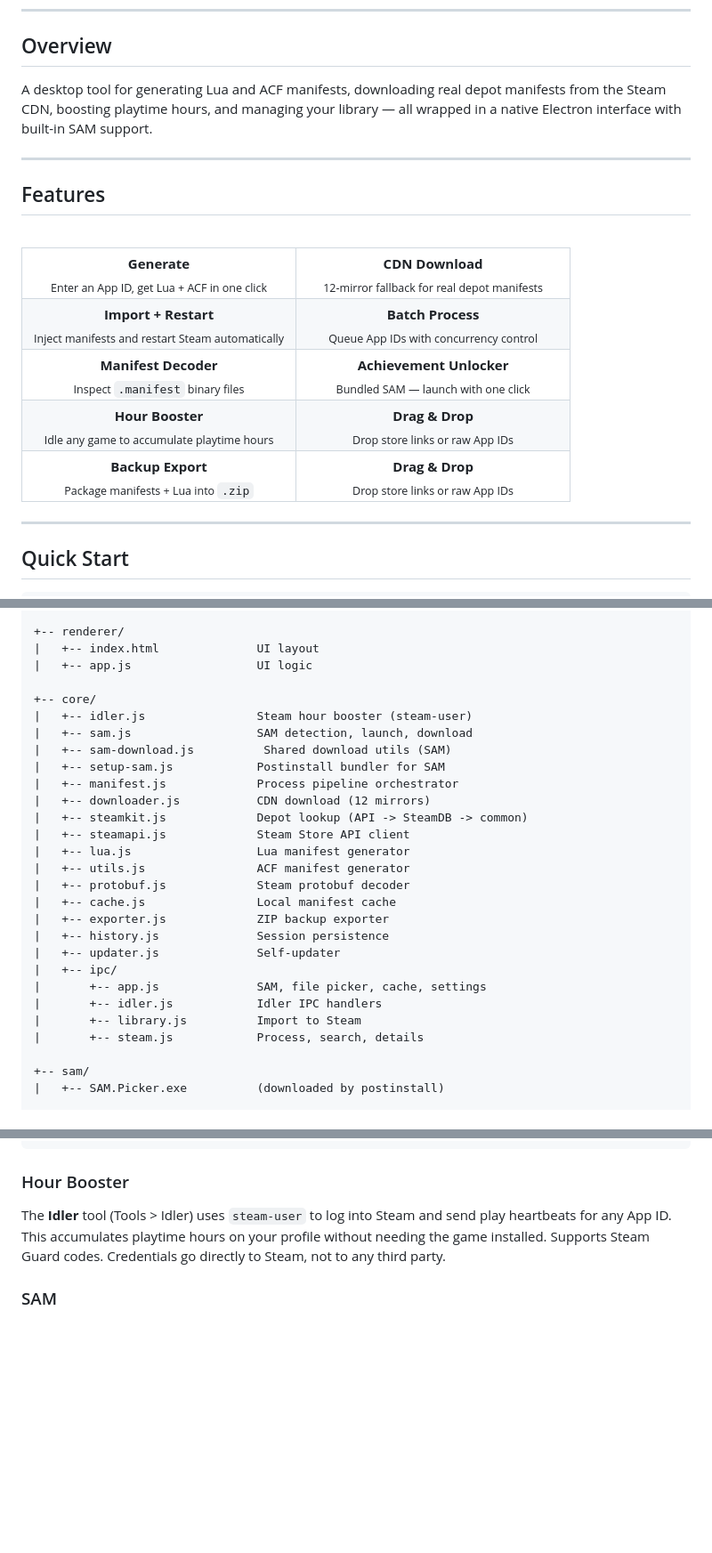
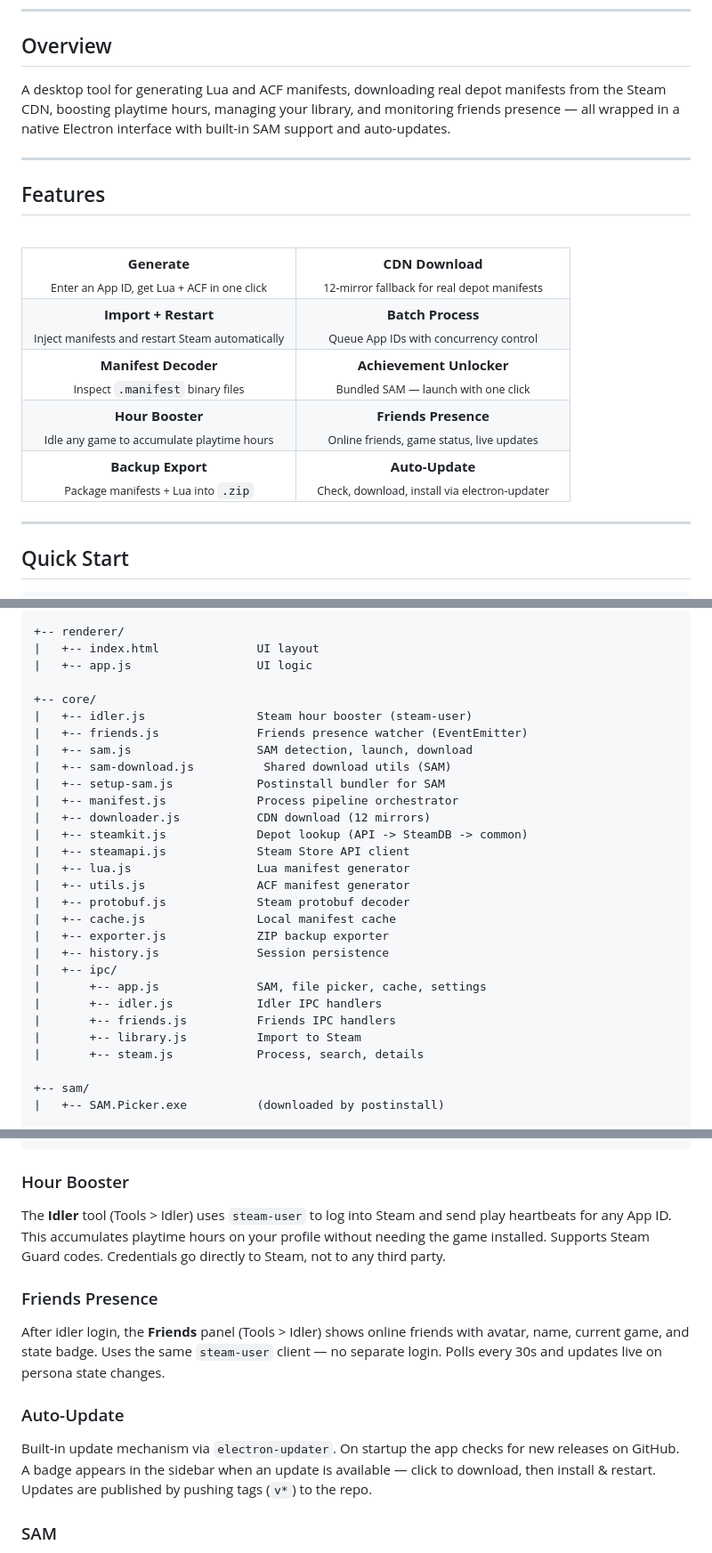
Before and after one commit to GreedIsLost/GreedyTool-V.0.1, a Markdown page: README.md, 3 parts joined by grey strips. Shown at 89% size. Drawn GitHub-style; blank space fills up the shorter version.

Commit message:
docs: update README with friends presence, auto-update, Steam UI, fix duplicate entries

```diff
--- a/README.md
+++ b/README.md
@@ -24,7 +25,7 @@
 
 ## Overview
 
-A desktop tool for generating Lua and ACF manifests, downloading real depot manifests from the Steam CDN, boosting playtime hours, and managing your library — all wrapped in a native Electron interface with built-in SAM support.
+A desktop tool for generating Lua and ACF manifests, downloading real depot manifests from the Steam CDN, boosting playtime hours, managing your library, and monitoring friends presence — all wrapped in a native Electron interface with built-in SAM support and auto-updates.
 
 ---
 
@@ -47,11 +48,11 @@ A desktop tool for generating Lua and ACF manifests, downloading real depot mani
   </tr>
   <tr>
     <td width="50%" align="center"><b>Hour Booster</b><br><sub>Idle any game to accumulate playtime hours</sub></td>
-    <td width="50%" align="center"><b>Drag & Drop</b><br><sub>Drop store links or raw App IDs</sub></td>
+    <td width="50%" align="center"><b>Friends Presence</b><br><sub>Online friends, game status, live updates</sub></td>
   </tr>
   <tr>
     <td width="50%" align="center"><b>Backup Export</b><br><sub>Package manifests + Lua into <code>.zip</code></sub></td>
-    <td width="50%" align="center"><b>Drag & Drop</b><br><sub>Drop store links or raw App IDs</sub></td>
+    <td width="50%" align="center"><b>Auto-Update</b><br><sub>Check, download, install via electron-updater</sub></td>
   </tr>
 </table>
 
@@ -123,6 +124,7 @@ GreedyTool/
 
 +-- core/
 |   +-- idler.js                Steam hour booster (steam-user)
+|   +-- friends.js              Friends presence watcher (EventEmitter)
 |   +-- sam.js                  SAM detection, launch, download
 |   +-- sam-download.js          Shared download utils (SAM)
 |   +-- setup-sam.js            Postinstall bundler for SAM
@@ -136,10 +138,10 @@ GreedyTool/
 |   +-- cache.js                Local manifest cache
 |   +-- exporter.js             ZIP backup exporter
 |   +-- history.js              Session persistence
-|   +-- updater.js              Self-updater
 |   +-- ipc/
 |       +-- app.js              SAM, file picker, cache, settings
 |       +-- idler.js            Idler IPC handlers
+|       +-- friends.js          Friends IPC handlers
 |       +-- library.js          Import to Steam
 |       +-- steam.js            Process, search, details
 
@@ -176,6 +178,14 @@ content-1.steampowered.com  ...  content-8.steampowered.com
 
 The **Idler** tool (Tools > Idler) uses `steam-user` to log into Steam and send play heartbeats for any App ID. This accumulates playtime hours on your profile without needing the game installed. Supports Steam Guard codes. Credentials go directly to Steam, not to any third party.
 
+### Friends Presence
+
+After idler login, the **Friends** panel (Tools > Idler) shows online friends with avatar, name, current game, and state badge. Uses the same `steam-user` client — no separate login. Polls every 30s and updates live on persona state changes.
+
+### Auto-Update
+
+Built-in update mechanism via `electron-updater`. On startup the app checks for new releases on GitHub. A badge appears in the sidebar when an update is available — click to download, then install & restart. Updates are published by pushing tags (`v*`) to the repo.
+
 ### SAM
 
 Steam Achievement Manager is bundled automatically via `npm install` into `sam/SAM.Picker.exe`. From the **Tools** tab you can detect it, download it, browse for it, or launch it with the current App ID pre-loaded for instant achievement unlocking.
```
Also changed, not shown: other parts of README.md (+1 -0 lines).
